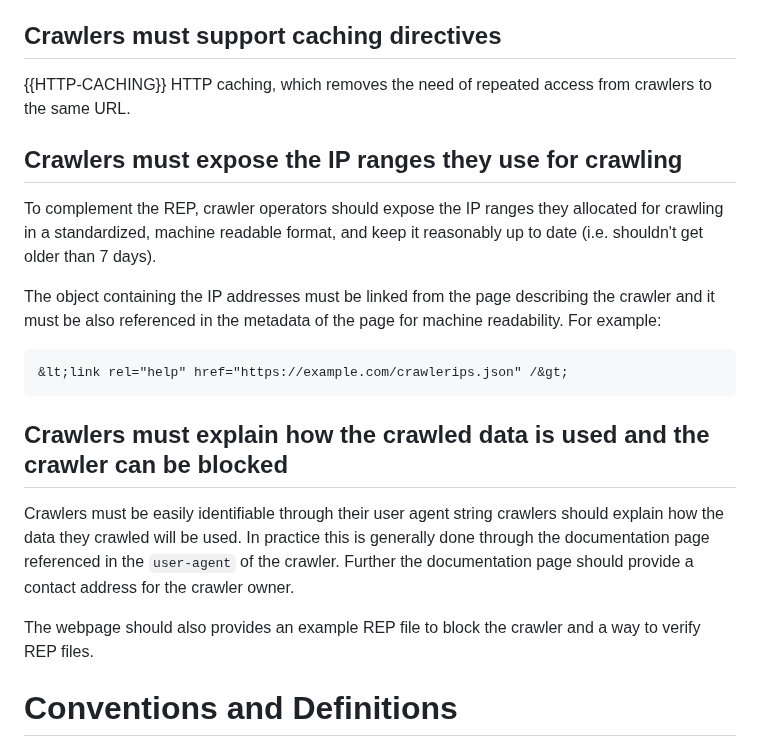
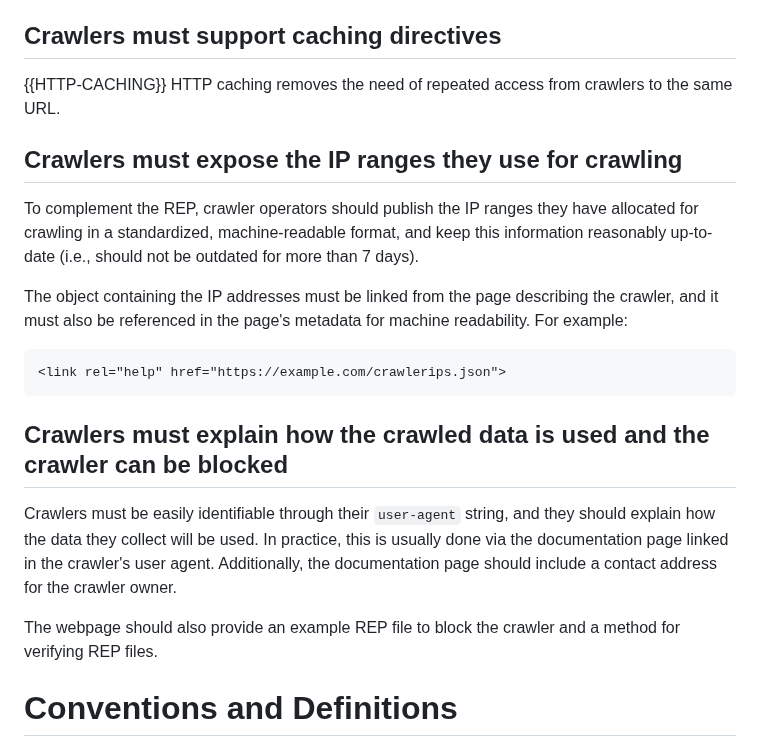
Before and after one commit to garyillyes/cbcp, a Markdown page: draft-illyes-cbcp.md, the part around one of its changes. Rendered like a GitHub page.

Commit message:
Update draft-illyes-cbcp.md
Partially also addresses https://github.com/garyillyes/cbcp/issues/1

````diff
--- a/draft-illyes-cbcp.md
+++ b/draft-illyes-cbcp.md
@@ -130,33 +129,33 @@ considered carefully or even be avoided whenever possible.
 
 ## Crawlers must support caching directives
 
-{{HTTP-CACHING}} HTTP caching, which removes the need of repeated access from
-crawlers to the same URL.
+{{HTTP-CACHING}} HTTP caching removes the need of repeated access from crawlers to
+the same URL.
 
 
 ## Crawlers must expose the IP ranges they use for crawling
 
-To complement the REP, crawler operators should expose the IP ranges they allocated for
-crawling in a standardized, machine readable format, and keep it reasonably up to date
-(i.e. shouldn't get older than 7 days).
+To complement the REP, crawler operators should publish the IP ranges they have
+allocated for crawling in a standardized, machine-readable format, and keep this
+information reasonably up-to-date (i.e., should not be outdated for more than 7 days).
 
-The object containing the IP addresses must be linked from the page describing the crawler
-and it must be also referenced in the metadata of the page for machine readability.
-For example:
+The object containing the IP addresses must be linked from the page describing the
+crawler, and it must also be referenced in the page's metadata for machine
+readability. For example:
 
 ```
-&lt;link rel="help" href="https://example.com/crawlerips.json" /&gt;
+<link rel="help" href="https://example.com/crawlerips.json">
 ```
 
 ## Crawlers must explain how the crawled data is used and the crawler can be blocked
 
-Crawlers must be easily identifiable through their user agent string crawlers should
-explain how the data they crawled will be used. In
-practice this is generally done through the documentation page referenced in the `user-agent` of
-the crawler. Further the documentation page should provide a contact address for the crawler owner.
+Crawlers must be easily identifiable through their `user-agent` string, and they
+should explain how the data they collect will be used. In practice, this is usually
+done via the documentation page linked in the crawler's user agent. Additionally,
+the documentation page should include a contact address for the crawler owner.
 
-The webpage should also provides an example REP file to block the crawler and a way to verify
-REP files.
+The webpage should also provide an example REP file to block the crawler and a method
+for verifying REP files.
 
 
 # Conventions and Definitions
````
Also changed, not shown: other parts of draft-illyes-cbcp.md (+52 -53 lines).
